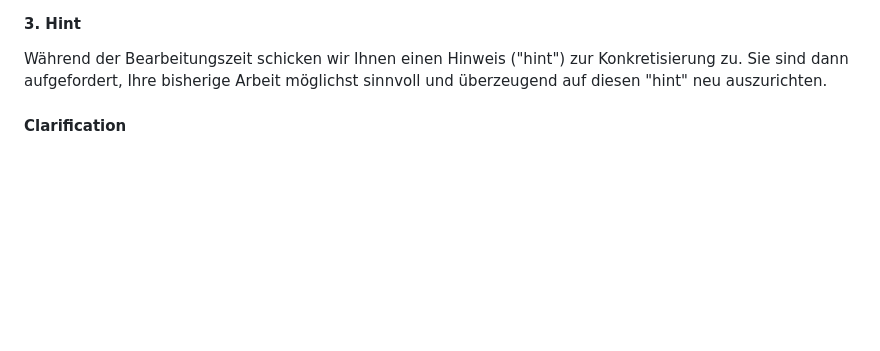
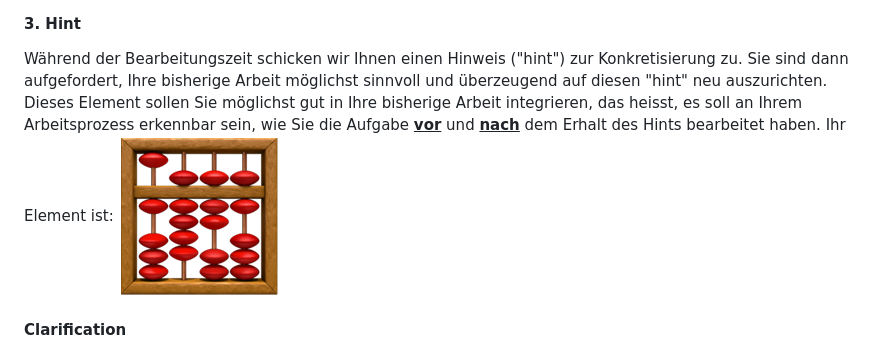
Before and after one commit to flokleiser/Break-HSLU, a Markdown page: README.md, the part around the change. GitHub-like rendering; pictures changed too: docs/hint.png (added); blank space fills up the shorter version.

Commit message:
added hint

```diff
--- a/README.md
+++ b/README.md
@@ -69,8 +69,9 @@ soll in Wort (≤ 200 Wörter) und Bild so dargestellt werden, dass sich der Jur
 
 #### 3.	Hint
 Während der Bearbeitungszeit schicken wir Ihnen einen Hinweis ("hint") zur Konkretisierung zu. Sie sind dann aufgefordert, Ihre bisherige Arbeit möglichst sinnvoll und überzeugend auf diesen "hint" neu auszurichten.
-<br/>
-
+Dieses Element sollen Sie möglichst gut in Ihre bisherige Arbeit integrieren, das heisst, es soll an Ihrem Arbeitsprozess erkennbar sein, wie Sie die Aufgabe **<ins>vor** und **<ins>nach** dem Erhalt des Hints bearbeitet haben.
+Ihr Element ist:
+![hint](docs/hint.png)
 
 #### Clarification
 Für ein Endprodukt fehlt die Zeit, also ist es das Konzept.
```
